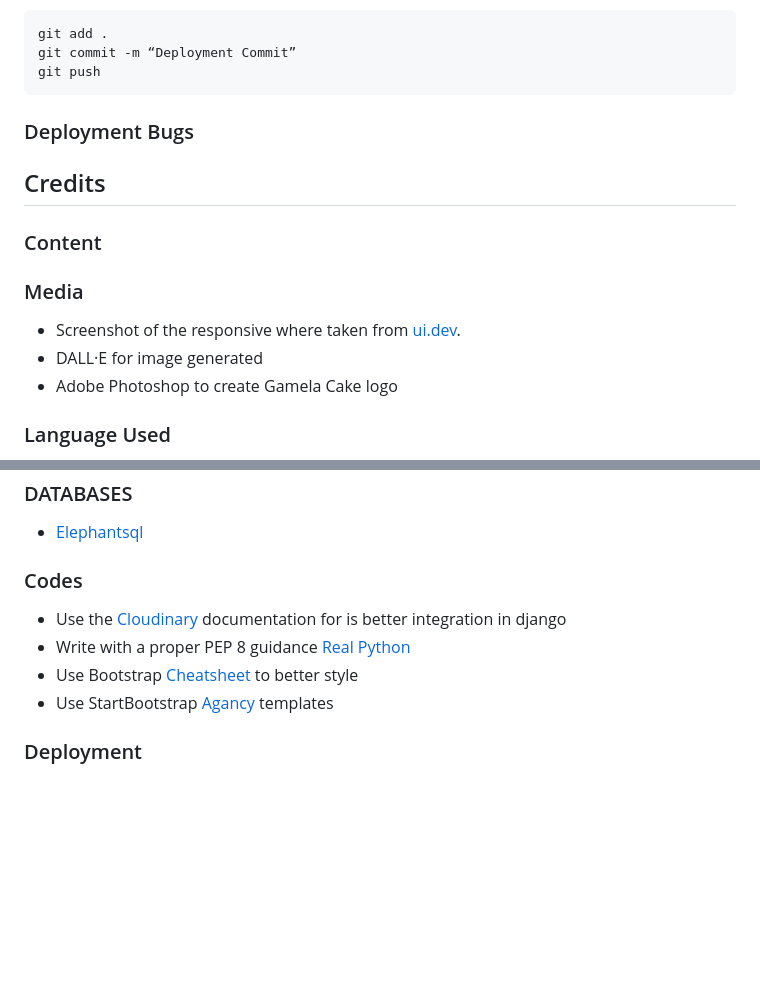
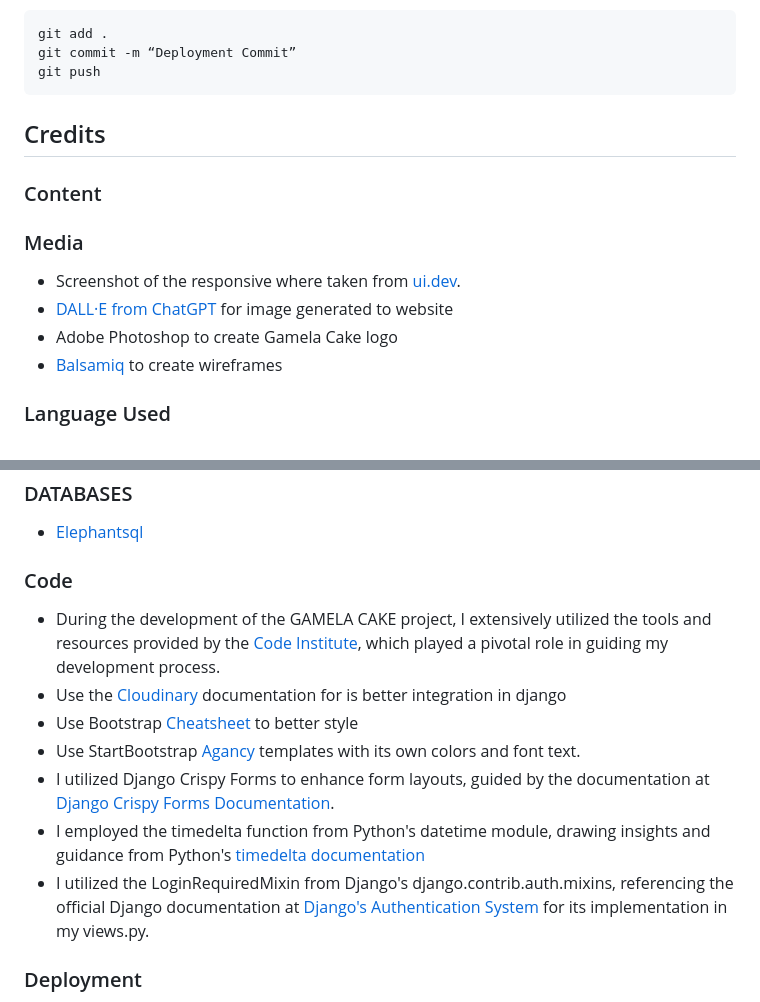
Before and after one commit to atchutchi/gamela-cake, a Markdown page: README.md, 2 parts joined by grey strips. GitHub-like rendering; blank space fills up the shorter version.

Commit message:
Add text content to the readme.md

`````diff
--- a/README.md
+++ b/README.md
@@ -604,20 +604,15 @@ git push
 ````
 
 
-
-
-
-
-### Deployment Bugs
-
 ## Credits
 
 ### Content
 
 ### Media
 - Screenshot of the responsive where taken from [ui.dev](https://ui.dev/amiresponsive?url=https://gamela-cake-5a01bc199f23.herokuapp.com/reservations/).
-- DALL·E for image generated
+- [DALL·E from ChatGPT](https://chat.openai.com/) for image generated to website
 - Adobe Photoshop to create Gamela Cake logo
+- [Balsamiq](https://balsamiq.cloud/sql8pc3/ploe11d ) to create wireframes
 
 ### Language Used
 - TECHNOLOGIES:
@@ -638,11 +633,14 @@ git push
 ### DATABASES
 - [Elephantsql](https://www.elephantsql.com/)
 
-### Codes
+### Code
+- During the development of the GAMELA CAKE project, I extensively utilized the tools and resources provided by the [Code Institute](https://codeinstitute.net/global/), which played a pivotal role in guiding my development process.
 - Use the [Cloudinary](https://cloudinary.com/documentation/django_integration) documentation for is better integration in django
-- Write with a proper PEP 8 guidance [Real Python](https://realpython.com/python-pep8/#maximum-line-length-and-line-breaking)
 - Use Bootstrap [Cheatsheet](https://getbootstrap.com/docs/5.0/examples/cheatsheet/) to better style
-- Use StartBootstrap [Agancy](https://startbootstrap.com/theme/agency) templates
+- Use StartBootstrap [Agancy](https://startbootstrap.com/theme/agency) templates with its own colors and font text.
+- I utilized Django Crispy Forms to enhance form layouts, guided by the documentation at [Django Crispy Forms Documentation](https://django-crispy-forms.readthedocs.io/en/latest/).
+- I employed the timedelta function from Python's datetime module, drawing insights and guidance from Python's [timedelta documentation](https://www.geeksforgeeks.org/python-datetime-timedelta-function/)
+- I utilized the LoginRequiredMixin from Django's django.contrib.auth.mixins, referencing the official Django documentation at [Django's Authentication System](https://docs.djangoproject.com/en/4.2/topics/auth/default/) for its implementation in my views.py.
 
 ### Deployment
 - Use Code Institute [Django Deployment Instructions](https://docs.google.com/document/d/1P5CWvS5cYalkQOLeQiijpSViDPogtKM7ZGyqK-yehhQ/edit#heading=h.5s9novsydyp1)
`````
